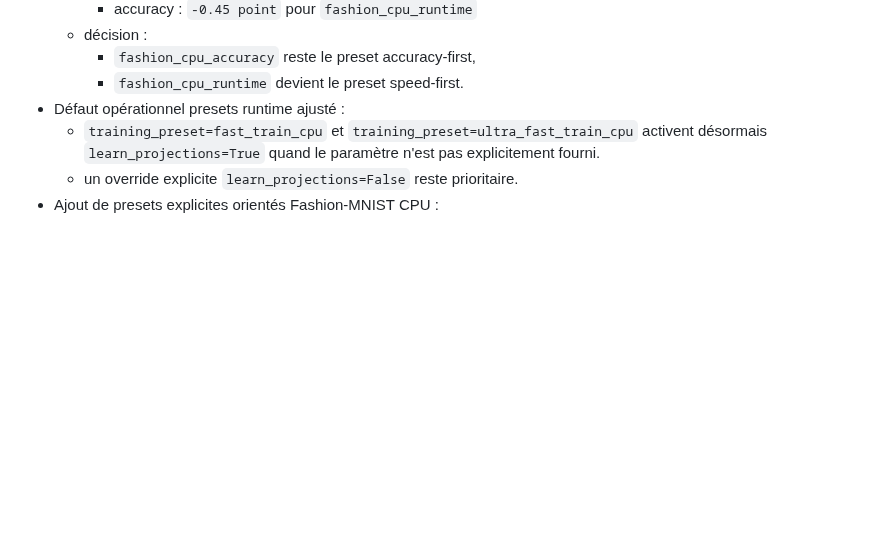
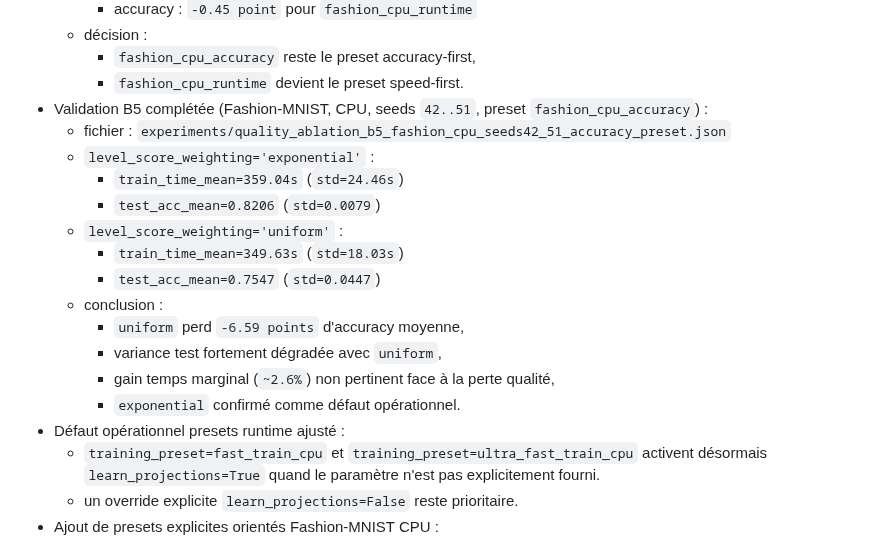
Before and after one commit to ikobootloader/HIERARCHICAL-ATTRACTOR-MACHINE-LEARNING, a Markdown page: CHANGELOG.md, the part around the change. Rendered like a GitHub page; blank space fills up the shorter version.

```diff
--- a/CHANGELOG.md
+++ b/CHANGELOG.md
@@ -333,6 +333,20 @@ Le format est basé sur [Keep a Changelog](https://keepachangelog.com/fr/1.0.0/)
   - décision :
     - `fashion_cpu_accuracy` reste le preset accuracy-first,
     - `fashion_cpu_runtime` devient le preset speed-first.
+- Validation B5 complétée (Fashion-MNIST, CPU, seeds `42..51`,
+  preset `fashion_cpu_accuracy`) :
+  - fichier : `experiments/quality_ablation_b5_fashion_cpu_seeds42_51_accuracy_preset.json`
+  - `level_score_weighting='exponential'` :
+    - `train_time_mean=359.04s` (`std=24.46s`)
+    - `test_acc_mean=0.8206` (`std=0.0079`)
+  - `level_score_weighting='uniform'` :
+    - `train_time_mean=349.63s` (`std=18.03s`)
+    - `test_acc_mean=0.7547` (`std=0.0447`)
+  - conclusion :
+    - `uniform` perd `-6.59 points` d'accuracy moyenne,
+    - variance test fortement dégradée avec `uniform`,
+    - gain temps marginal (`~2.6%`) non pertinent face à la perte qualité,
+    - `exponential` confirmé comme défaut opérationnel.
 - Défaut opérationnel presets runtime ajusté :
   - `training_preset=fast_train_cpu` et `training_preset=ultra_fast_train_cpu`
     activent désormais `learn_projections=True` quand le paramètre n'est pas
```
Also changed, not shown: README.md (+14 -0 lines).
